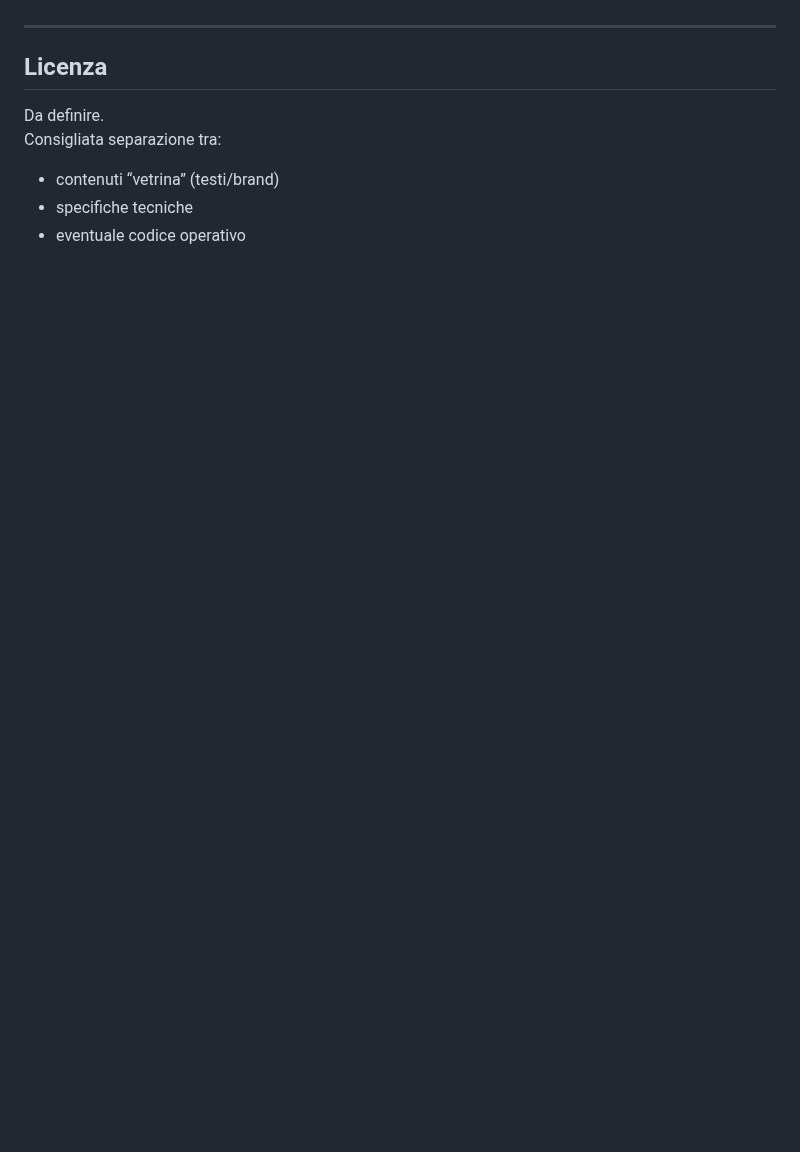
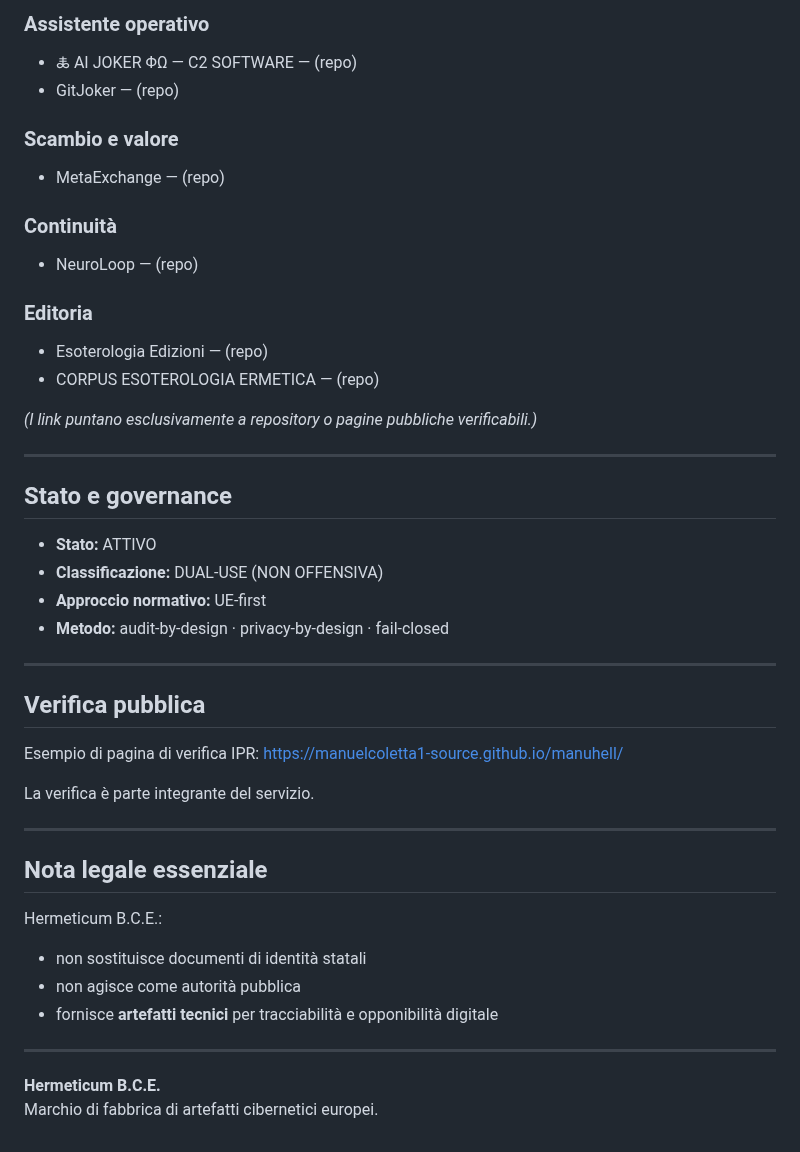
Before and after one commit to manuelcoletta1-source/hermeticum-bce-services, a Markdown page: README.md, the part around one of its changes. GitHub-like rendering; blank space fills up the shorter version.

```diff
--- a/README.md
+++ b/README.md
@@ -112,10 +134,47 @@ Evoluzione controllata, semantica stabile, miglioramenti incrementali.
+### Assistente operativo
+- 🜏 AI JOKER ΦΩ — C2 SOFTWARE — (repo)
+- GitJoker — (repo)
+
+### Scambio e valore
+- MetaExchange — (repo)
+
+### Continuità
+- NeuroLoop — (repo)
+
+### Editoria
+- Esoterologia Edizioni — (repo)
+- CORPUS ESOTEROLOGIA ERMETICA — (repo)
+
+*(I link puntano esclusivamente a repository o pagine pubbliche verificabili.)*
 
 ---
 
-## Licenza
+## Stato e governance
 
-Da definire.
-Consigliata separazione tra:
-- contenuti “vetrina” (testi/brand)
-- specifiche tecniche
-- eventuale codice operativo
+- **Stato:** ATTIVO
+- **Classificazione:** DUAL-USE (NON OFFENSIVA)
+- **Approccio normativo:** UE-first
+- **Metodo:** audit-by-design · privacy-by-design · fail-closed
+
+---
+
+## Verifica pubblica
+
+Esempio di pagina di verifica IPR:
+https://manuelcoletta1-source.github.io/manuhell/
+
+La verifica è parte integrante del servizio.
+
+---
+
+## Nota legale essenziale
+
+Hermeticum B.C.E.:
+- non sostituisce documenti di identità statali
+- non agisce come autorità pubblica
+- fornisce **artefatti tecnici** per tracciabilità e opponibilità digitale
+
+---
+
+**Hermeticum B.C.E.**
+Marchio di fabbrica di artefatti cibernetici europei.
```
Also changed, not shown: other parts of README.md (+93 -71 lines).
